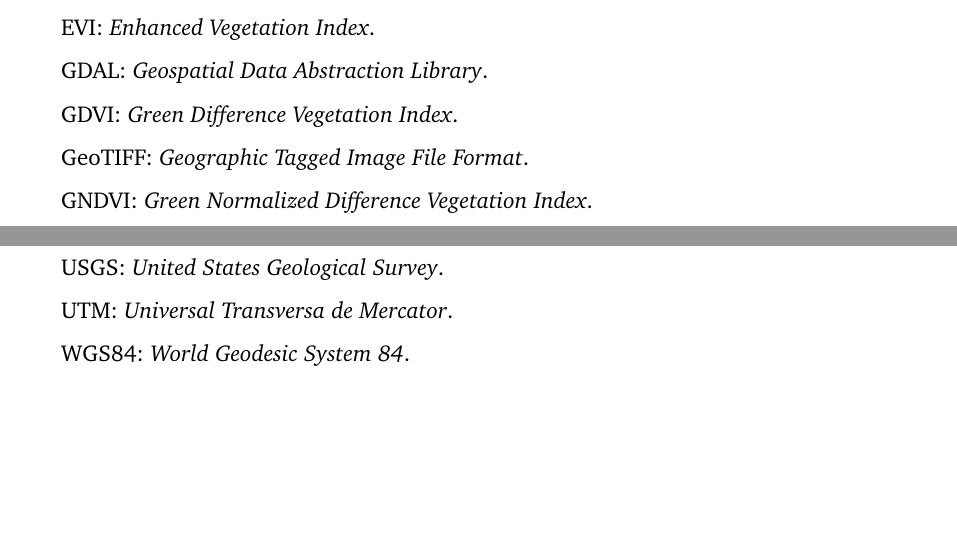
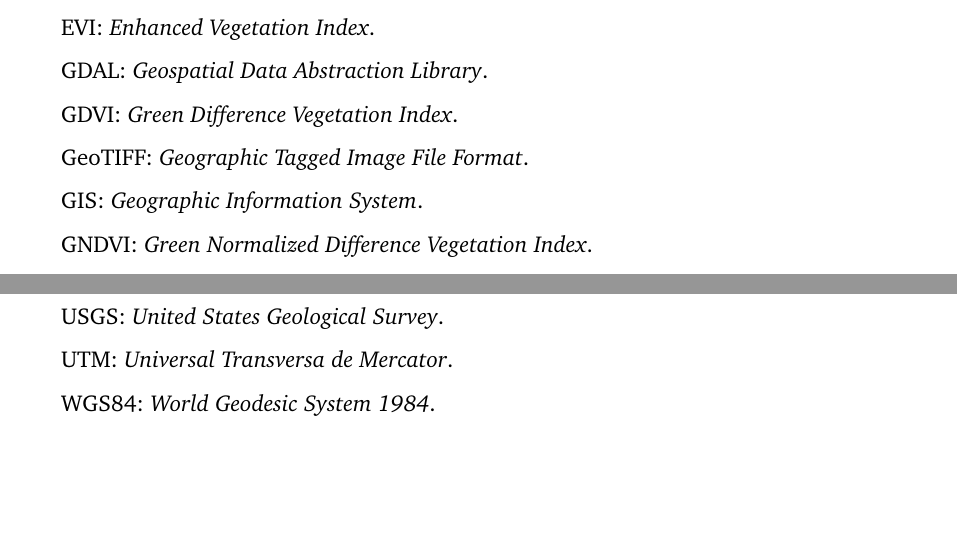
Before and after one commit to MarcosRial/TFG, a LaTeX book (Memoria/TFG.tex, which reads Memoria/acronimos.tex): two parts of pages 15 and 17 of 117, joined at a grey line, cut so that both start at the same text. Compiled offline with pdfLaTeX.

Commit message:
Nuevo acrónimo

```diff
--- a/Memoria/acronimos.tex
+++ b/Memoria/acronimos.tex
@@ -59,6 +59,9 @@ GDVI: \textit{Green Difference Vegetation Index}.
 
 \acrodef{GeoTIFF}{\textit{Geographic Tagged Image File Format}}
 GeoTIFF: \textit{Geographic Tagged Image File Format}.
+
+\acrodef{GIS}{\textit{Geographic Information System}}
+GIS: \textit{Geographic Information System}.
 
 \acrodef{GNDVI}{\textit{Green Normalized Difference Vegetation Index}}
 GNDVI: \textit{Green Normalized Difference Vegetation Index}.
@@ -189,5 +192,5 @@ USGS: \textit{United States Geological Survey}.
 \acrodef{UTM}{\textit{Universal Transversa de Mercator}}
 UTM: \textit{Universal Transversa de Mercator}.
 
-\acrodef{WGS84}{\textit{World Geodesic System 84}}
-WGS84: \textit{World Geodesic System 84}.
+\acrodef{WGS84}{\textit{World Geodesic System 1984}}
+WGS84: \textit{World Geodesic System 1984}.
```
